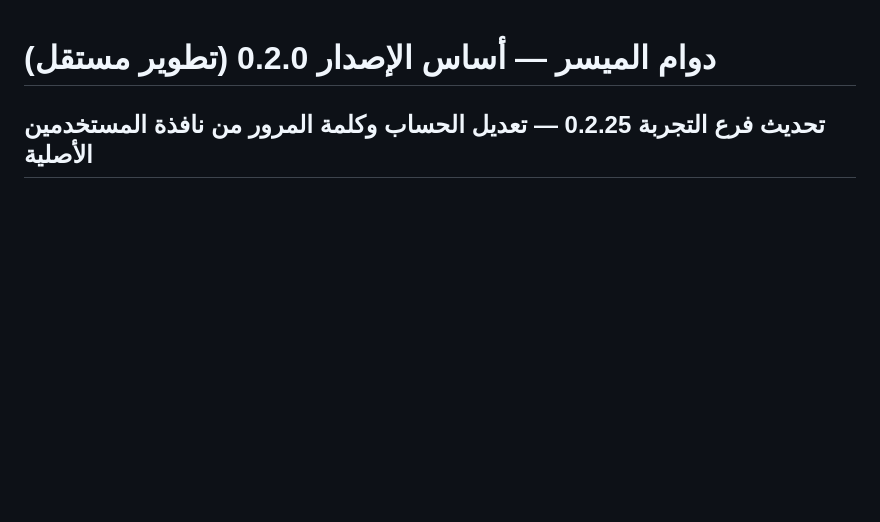
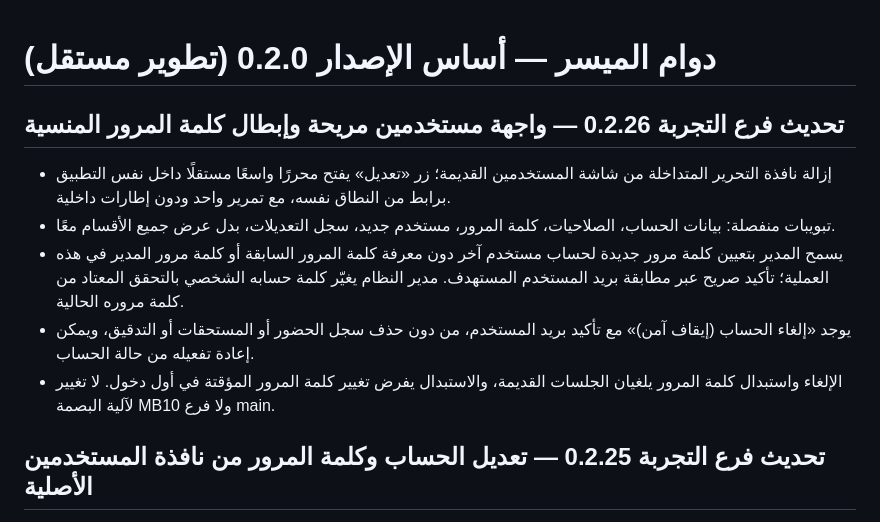
Before and after one commit to SalehAliAbuBaker/dawam-almuyassar, a Markdown page: README.md, the part around the change. GitHub-like rendering; blank space fills up the shorter version.

Commit message:
stage 0.2.26: sync README.md with simplified user editor

```diff
--- a/README.md
+++ b/README.md
@@ -1,4 +1,11 @@
 # دوام الميسر — أساس الإصدار 0.2.0 (تطوير مستقل)
+
+## تحديث فرع التجربة 0.2.26 — واجهة مستخدمين مريحة وإبطال كلمة المرور المنسية
+- إزالة نافذة التحرير المتداخلة من شاشة المستخدمين القديمة؛ زر «تعديل» يفتح محررًا واسعًا مستقلًا داخل نفس التطبيق برابط من النطاق نفسه، مع تمرير واحد ودون إطارات داخلية.
+- تبويبات منفصلة: بيانات الحساب، الصلاحيات، كلمة المرور، مستخدم جديد، سجل التعديلات، بدل عرض جميع الأقسام معًا.
+- يسمح المدير بتعيين كلمة مرور جديدة لحساب مستخدم آخر دون معرفة كلمة المرور السابقة أو كلمة مرور المدير في هذه العملية؛ تأكيد صريح عبر مطابقة بريد المستخدم المستهدف. مدير النظام يغيّر كلمة حسابه الشخصي بالتحقق المعتاد من كلمة مروره الحالية.
+- يوجد «إلغاء الحساب (إيقاف آمن)» مع تأكيد بريد المستخدم، من دون حذف سجل الحضور أو المستحقات أو التدقيق، ويمكن إعادة تفعيله من حالة الحساب.
+- الإلغاء واستبدال كلمة المرور يلغيان الجلسات القديمة، والاستبدال يفرض تغيير كلمة المرور المؤقتة في أول دخول. لا تغيير لآلية البصمة MB10 ولا فرع main.
 
 ## تحديث فرع التجربة 0.2.25 — تعديل الحساب وكلمة المرور من نافذة المستخدمين الأصلية
 - إصلاح الفرق بين نافذة المستخدمين داخل `index.html` وصفحة المحرر المستقلة: إضافة زر «تعديل الحسابات وكلمات المرور» داخل النافذة الأصلية، و«تعديل» بجوار الحسابات في الجدول.
```
